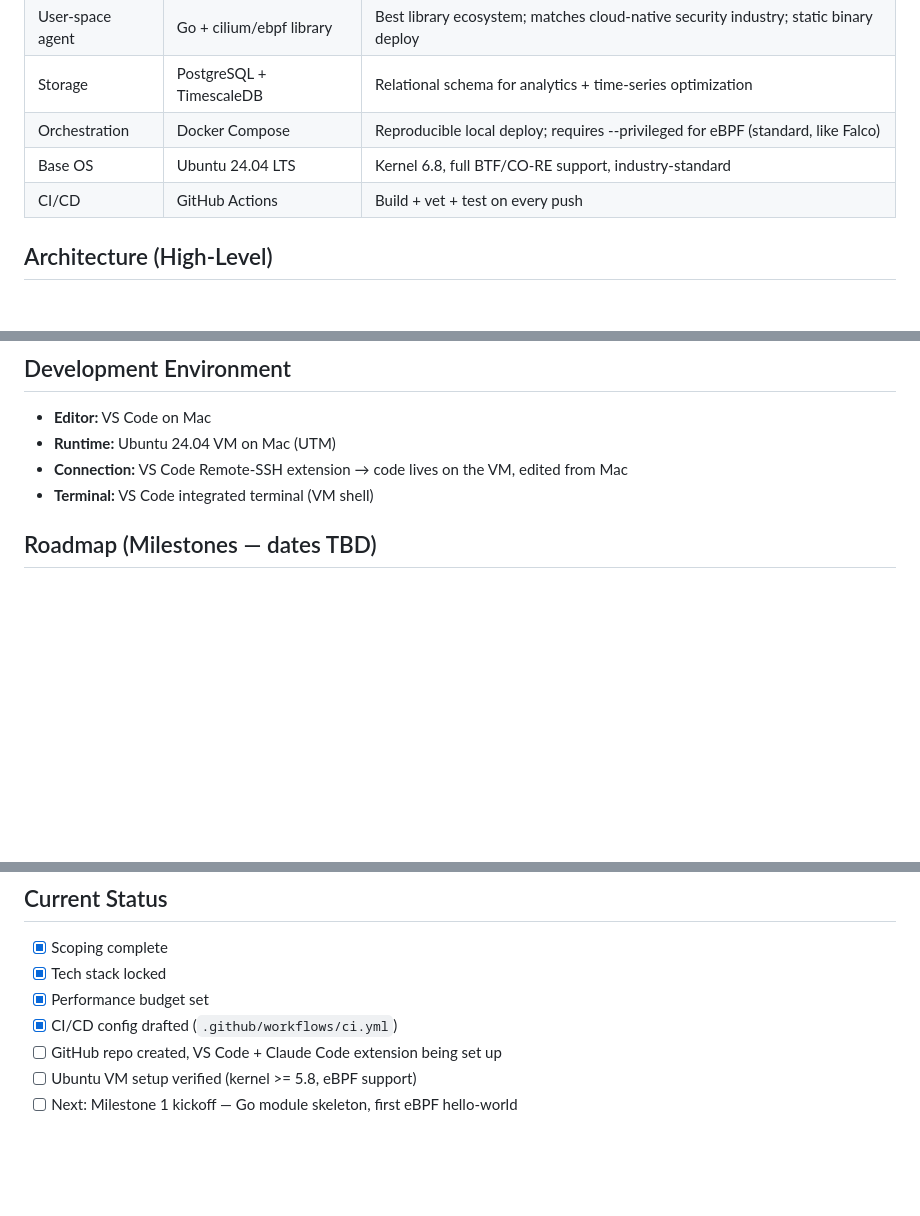
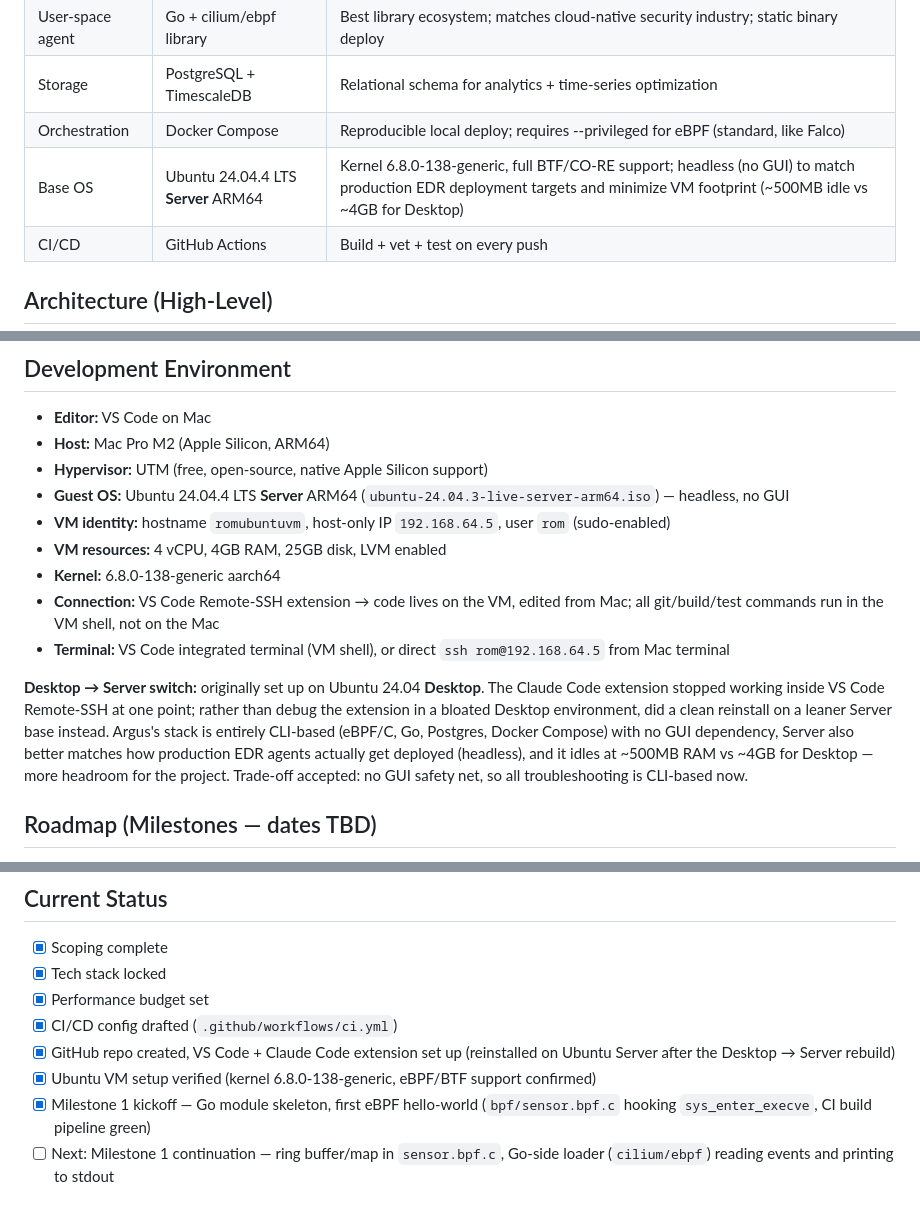
Before and after one commit to Rom204/argus, a Markdown page: PROJECT_CONTEXT.md, 3 parts joined by grey strips. GitHub-like rendering; blank space fills up the shorter version.

```diff
--- a/PROJECT_CONTEXT.md
+++ b/PROJECT_CONTEXT.md
@@ -59,7 +59,7 @@ Not captured in early milestones:
 | User-space agent | Go + cilium/ebpf library | Best library ecosystem; matches cloud-native security industry; static binary deploy |
 | Storage | PostgreSQL + TimescaleDB | Relational schema for analytics + time-series optimization |
 | Orchestration | Docker Compose | Reproducible local deploy; requires --privileged for eBPF (standard, like Falco) |
-| Base OS | Ubuntu 24.04 LTS | Kernel 6.8, full BTF/CO-RE support, industry-standard |
+| Base OS | Ubuntu 24.04.4 LTS **Server** ARM64 | Kernel 6.8.0-138-generic, full BTF/CO-RE support; headless (no GUI) to match production EDR deployment targets and minimize VM footprint (~500MB idle vs ~4GB for Desktop) |
 | CI/CD | GitHub Actions | Build + vet + test on every push |
 
 ## Architecture (High-Level)
@@ -113,9 +113,16 @@ Deployment: `docker compose up` inside a Linux VM. Bonus later: Vagrantfile for
 ## Development Environment
 
 - **Editor:** VS Code on Mac
-- **Runtime:** Ubuntu 24.04 VM on Mac (UTM)
-- **Connection:** VS Code Remote-SSH extension → code lives on the VM, edited from Mac
-- **Terminal:** VS Code integrated terminal (VM shell)
+- **Host:** Mac Pro M2 (Apple Silicon, ARM64)
+- **Hypervisor:** UTM (free, open-source, native Apple Silicon support)
+- **Guest OS:** Ubuntu 24.04.4 LTS **Server** ARM64 (`ubuntu-24.04.3-live-server-arm64.iso`) — headless, no GUI
+- **VM identity:** hostname `romubuntuvm`, host-only IP `192.168.64.5`, user `rom` (sudo-enabled)
+- **VM resources:** 4 vCPU, 4GB RAM, 25GB disk, LVM enabled
+- **Kernel:** 6.8.0-138-generic aarch64
+- **Connection:** VS Code Remote-SSH extension → code lives on the VM, edited from Mac; all git/build/test commands run in the VM shell, not on the Mac
+- **Terminal:** VS Code integrated terminal (VM shell), or direct `ssh rom@192.168.64.5` from Mac terminal
+
+**Desktop → Server switch:** originally set up on Ubuntu 24.04 **Desktop**. The Claude Code extension stopped working inside VS Code Remote-SSH at one point; rather than debug the extension in a bloated Desktop environment, did a clean reinstall on a leaner Server base instead. Argus's stack is entirely CLI-based (eBPF/C, Go, Postgres, Docker Compose) with no GUI dependency, Server also better matches how production EDR agents actually get deployed (headless), and it idles at ~500MB RAM vs ~4GB for Desktop — more headroom for the project. Trade-off accepted: no GUI safety net, so all troubleshooting is CLI-based now.
 
 ## Roadmap (Milestones — dates TBD)
 
@@ -154,6 +161,7 @@ Priority order if compressed: sensor working > persistence working > events quer
 - [x] Tech stack locked
 - [x] Performance budget set
 - [x] CI/CD config drafted (`.github/workflows/ci.yml`)
-- [ ] GitHub repo created, VS Code + Claude Code extension being set up
-- [ ] Ubuntu VM setup verified (kernel >= 5.8, eBPF support)
-- [ ] Next: Milestone 1 kickoff — Go module skeleton, first eBPF hello-world
+- [x] GitHub repo created, VS Code + Claude Code extension set up (reinstalled on Ubuntu Server after the Desktop → Server rebuild)
+- [x] Ubuntu VM setup verified (kernel 6.8.0-138-generic, eBPF/BTF support confirmed)
+- [x] Milestone 1 kickoff — Go module skeleton, first eBPF hello-world (`bpf/sensor.bpf.c` hooking `sys_enter_execve`, CI build pipeline green)
+- [ ] Next: Milestone 1 continuation — ring buffer/map in `sensor.bpf.c`, Go-side loader (`cilium/ebpf`) reading events and printing to stdout
```
Also changed, not shown: KNOWN_ISSUES.md (+8 -0 lines), LEARNING_LOG.md (+15 -0 lines).
